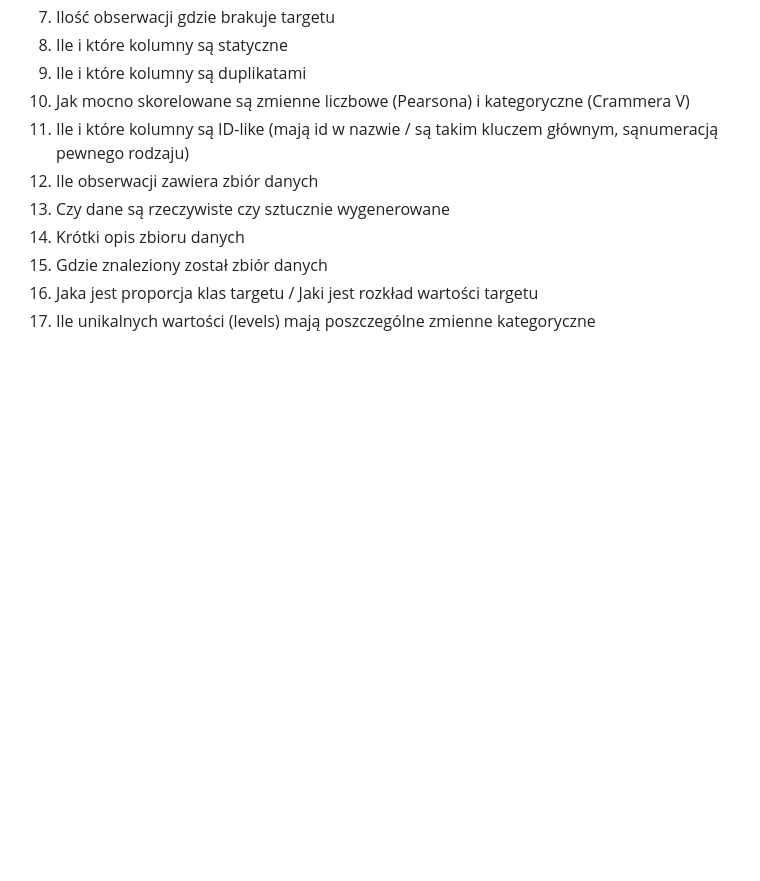
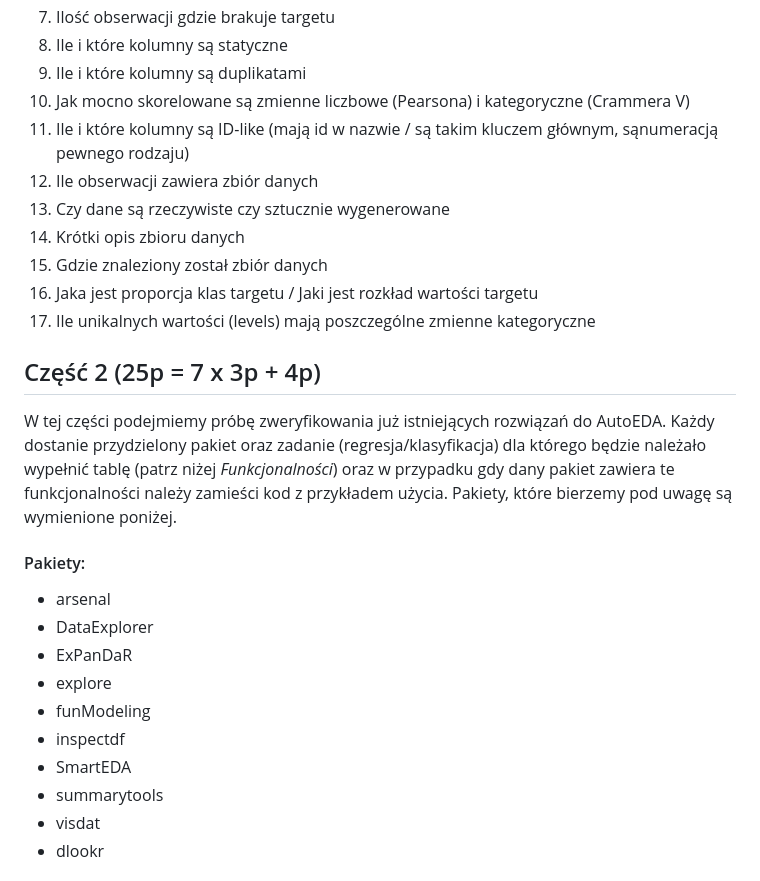
Before and after one commit to mini-pw/2023L-AdvancedR, a Markdown page: projects/projects1/README.md, the part around one of its changes. Rendered like a GitHub page; blank space fills up the shorter version.

```diff
--- a/projects/projects1/README.md
+++ b/projects/projects1/README.md
@@ -70,3 +70,22 @@ Oddanie tej części będzie polegało na wypełnieniu *Ankiety o zbiorze danych
 15. Gdzie znaleziony został zbiór danych
 16. Jaka jest proporcja klas targetu / Jaki jest rozkład wartości targetu
 17. Ile unikalnych wartości (levels) mają poszczególne zmienne kategoryczne
+
+
+
+## Część 2 (25p = 7 x 3p + 4p)
+W tej części podejmiemy próbę zweryfikowania już istniejących rozwiązań do AutoEDA. Każdy dostanie przydzielony pakiet oraz zadanie (regresja/klasyfikacja) dla którego będzie należało wypełnić tablę (patrz niżej *Funkcjonalności*) oraz w przypadku gdy dany pakiet zawiera te funkcjonalności należy zamieści kod z przykładem użycia. Pakiety, które bierzemy pod uwagę są wymienione poniżej.
+
+#### Pakiety:
+- arsenal
+- DataExplorer
+- ExPanDaR
+- explore
+- funModeling
+- inspectdf
+- SmartEDA
+- summarytools
+- visdat
+- dlookr
+
+
```
Also changed, not shown: other parts of projects/projects1/README.md (+125 -0 lines).
